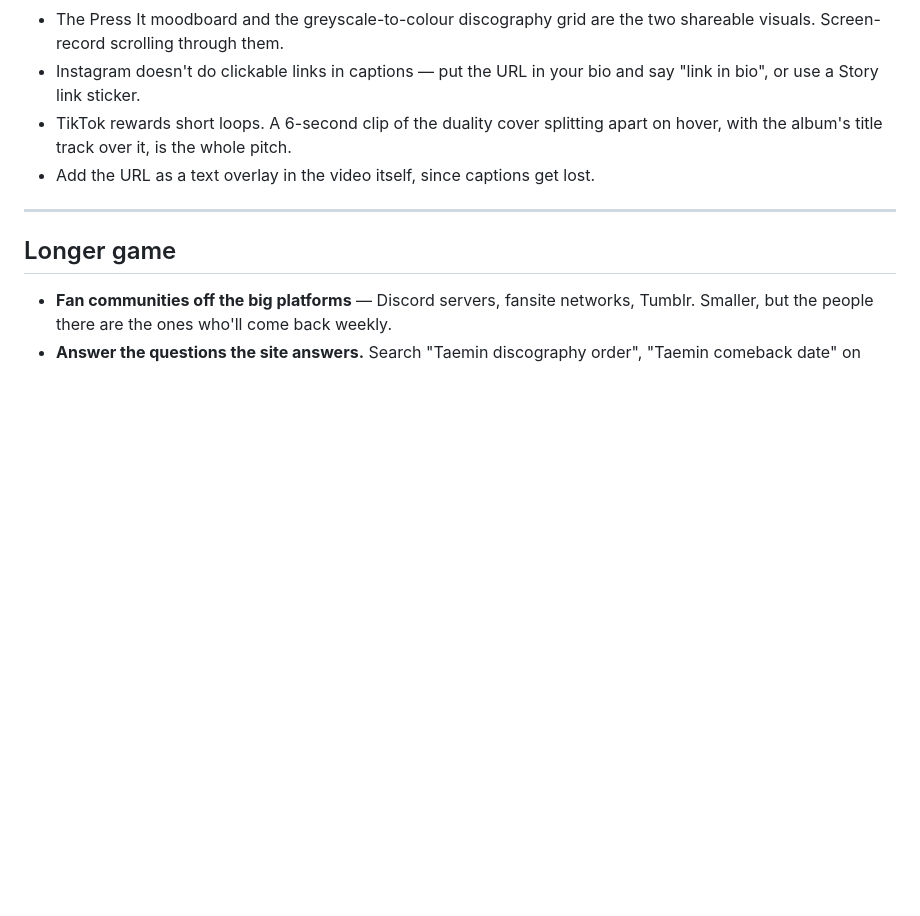
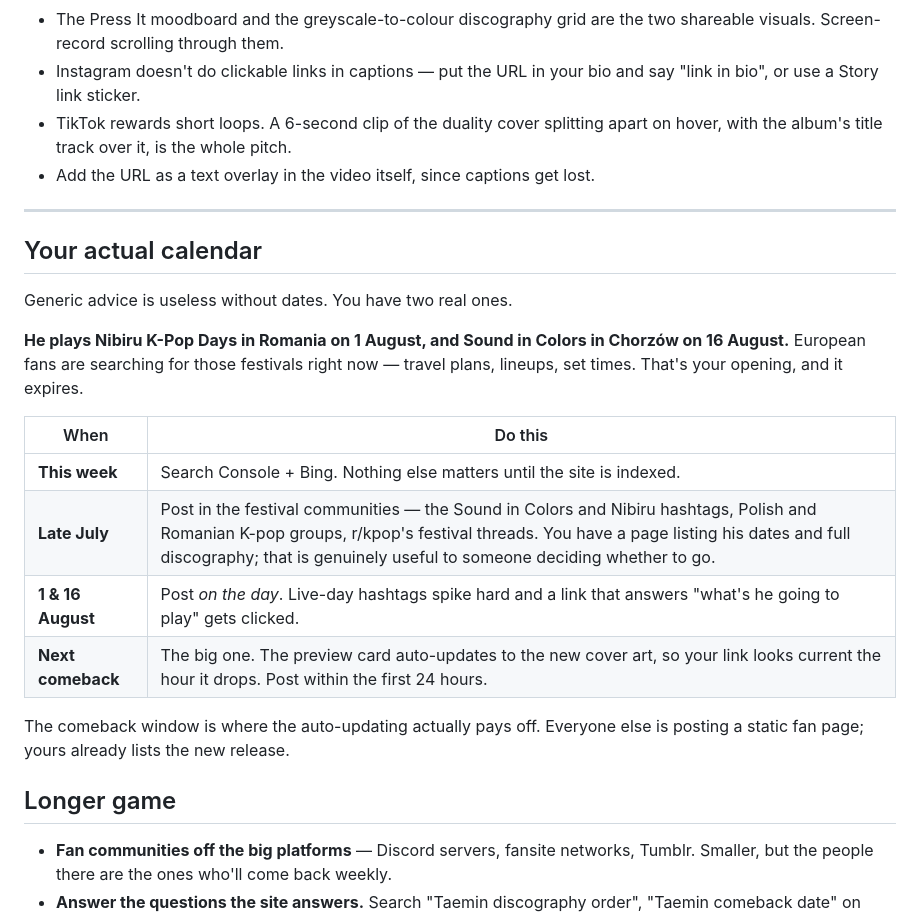
Before and after one commit to Kjubikstronk/press-it, a Markdown page: LAUNCH.md, the part around one of its changes. GitHub-like rendering; blank space fills up the shorter version.

```diff
--- a/LAUNCH.md
+++ b/LAUNCH.md
@@ -180,6 +202,24 @@ Visual-first platforms, so the site's design *is* the content.
 
 ---
 
+## Your actual calendar
+
+Generic advice is useless without dates. You have two real ones.
+
+**He plays Nibiru K-Pop Days in Romania on 1 August, and Sound in Colors in
+Chorzów on 16 August.** European fans are searching for those festivals right
+now — travel plans, lineups, set times. That's your opening, and it expires.
+
+| When | Do this |
+|---|---|
+| **This week** | Search Console + Bing. Nothing else matters until the site is indexed. |
+| **Late July** | Post in the festival communities — the Sound in Colors and Nibiru hashtags, Polish and Romanian K-pop groups, r/kpop's festival threads. You have a page listing his dates and full discography; that is genuinely useful to someone deciding whether to go. |
+| **1 & 16 August** | Post *on the day*. Live-day hashtags spike hard and a link that answers "what's he going to play" gets clicked. |
+| **Next comeback** | The big one. The preview card auto-updates to the new cover art, so your link looks current the hour it drops. Post within the first 24 hours. |
+
+The comeback window is where the auto-updating actually pays off. Everyone
+else is posting a static fan page; yours already lists the new release.
+
 ## Longer game
 
 - **Fan communities off the big platforms** — Discord servers, fansite
```
Also changed, not shown: other parts of LAUNCH.md (+38 -16 lines).
